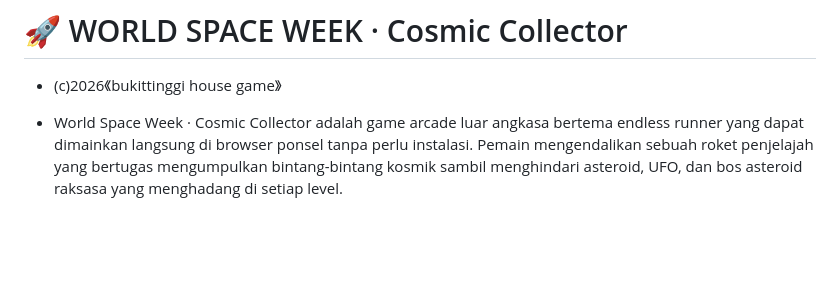
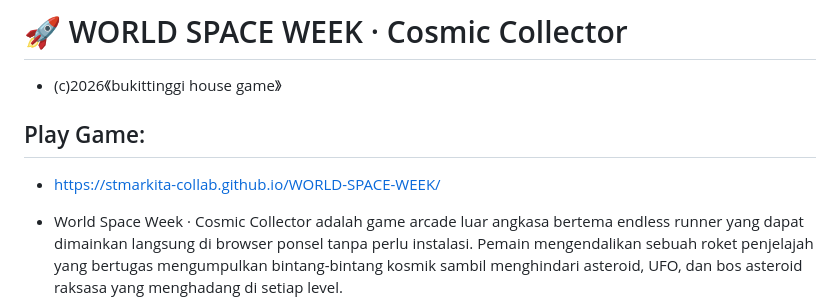
Before and after one commit to stmarkita-collab/WORLD-SPACE-WEEK, a Markdown page: README.md, the part around the change. Rendered like a GitHub page; blank space fills up the shorter version.

```diff
--- a/README.md
+++ b/README.md
@@ -1,6 +1,8 @@
 # 🚀 WORLD SPACE WEEK · Cosmic Collector
 + (c)2026《bukittinggi house game》
 
+## Play Game:
++ https://stmarkita-collab.github.io/WORLD-SPACE-WEEK/
 + World Space Week · Cosmic Collector adalah game arcade luar angkasa bertema endless runner yang dapat dimainkan langsung di browser ponsel tanpa perlu instalasi. Pemain mengendalikan sebuah roket penjelajah yang bertugas mengumpulkan bintang-bintang kosmik sambil menghindari asteroid, UFO, dan bos asteroid raksasa yang menghadang di setiap level.
 
 + Game ini dirancang khusus untuk memperingati World Space Week (Pekan Antariksa Sedunia) — sebuah perayaan internasional tahunan yang diadakan setiap tanggal 4–10 Oktober untuk merayakan kontribusi sains dan teknologi luar angkasa bagi umat manusia. Dengan visual yang realistis, efek partikel sinematik, musik ambient dinamis, dan kontrol sentuh yang halus, game ini menghadirkan pengalaman bermain yang imersif langsung dari layar ponsel — tanpa perlu mengunduh aplikasi tambahan.
```
